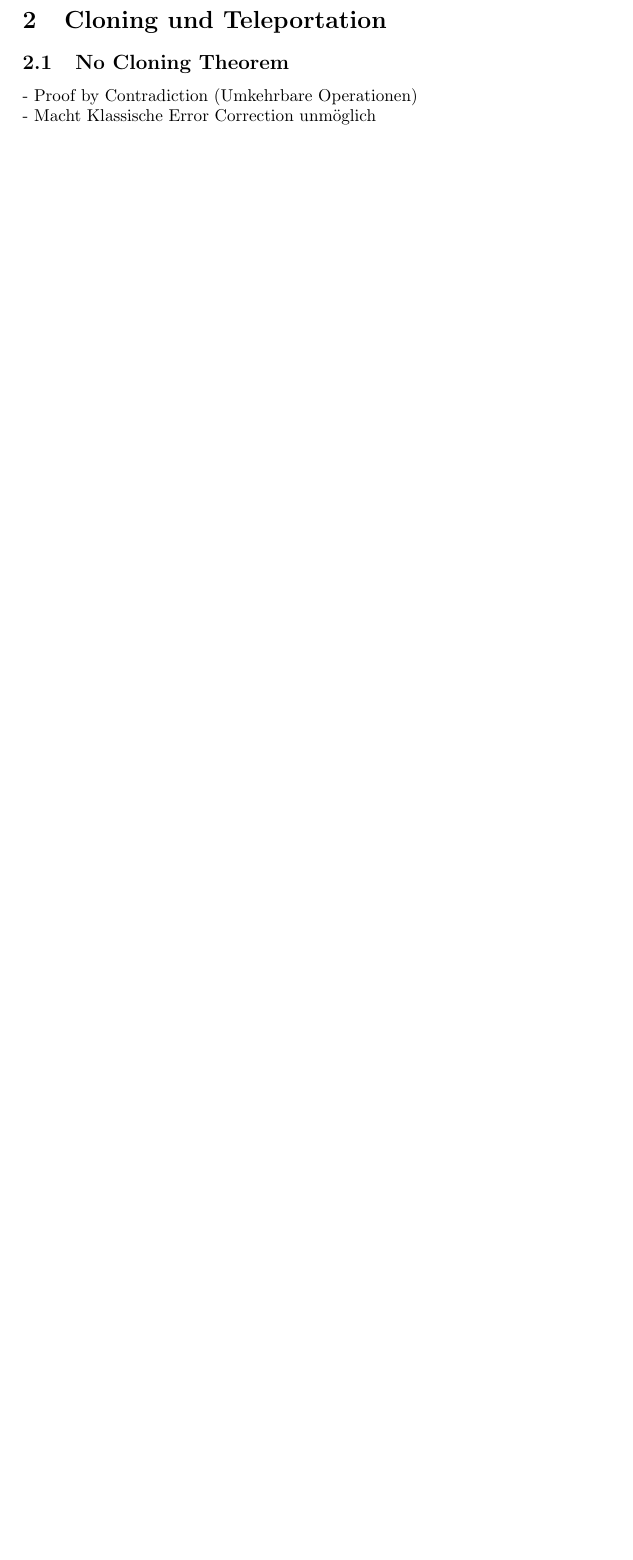
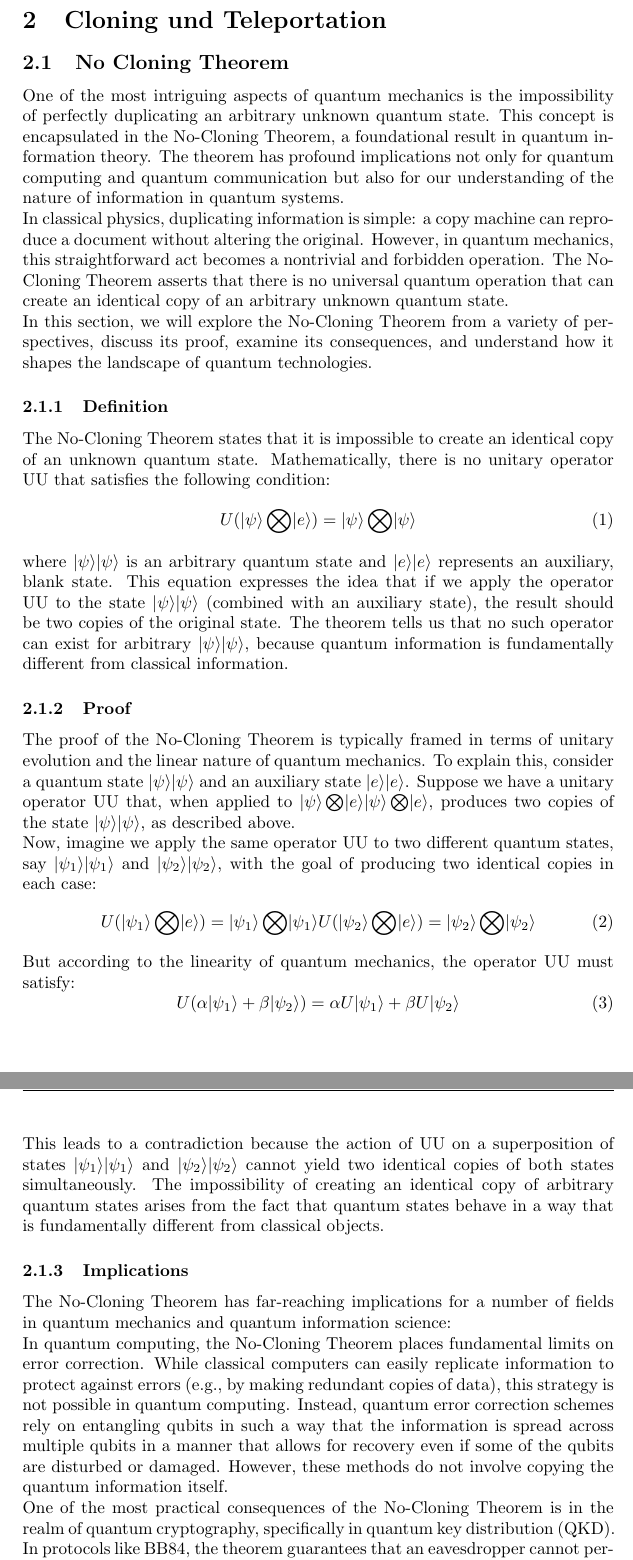
Before and after one commit to Coocys/VS-QuantenComputing, a LaTeX thesis (paper/TemplateSeminarPaper.tex, which reads paper/content/cloning-and-teleportation.tex): part of page 5 of 6 before the commit and two parts of pages 5 and 6 of 7 after it, the two joined at a grey line, cut so that both start at the same text, the shorter picture padded with empty space. Compiled offline with pdfLaTeX.

Commit message:
first draft no cloning

```diff
--- a/paper/TemplateSeminarPaper.tex
+++ b/paper/TemplateSeminarPaper.tex
@@ -12,6 +12,12 @@
 \usepackage[authoryear,round]{natbib}
 % package for header
 \usepackage[automark,headsepline]{scrlayer-scrpage}
+\usepackage{mathtools}
+% qc state brackets
+\DeclarePairedDelimiter\bra{\langle}{\rvert}
+\DeclarePairedDelimiter\ket{\lvert}{\rangle}
+\DeclarePairedDelimiterX\braket[2]{\langle}{\rangle}{#1\,\delimsize\vert\,\mathopen{}#2}
+
 \pagestyle{scrheadings}
 \ihead[]{Name of students}
 \ohead[]{\today}
--- a/paper/content/cloning-and-teleportation.tex
+++ b/paper/content/cloning-and-teleportation.tex
@@ -1,9 +1,76 @@
-\section{Cloning und Teleportation}
+\section{Cloning und Teleportation} \label{sec:cloning-und-teleportation}
 \subsection{No Cloning Theorem} \label{subsec:no-cloning}
+One of the most intriguing aspects of quantum mechanics is the impossibility of
+perfectly duplicating an arbitrary unknown quantum state.
+This concept is encapsulated in the No-Cloning Theorem, a foundational result in quantum information theory.
+The theorem has profound implications not only for quantum computing and quantum communication
+but also for our understanding of the nature of information in quantum systems.
 
-- Proof by Contradiction (Umkehrbare Operationen)
+In classical physics, duplicating information is simple:
+a copy machine can reproduce a document without altering the original.
+However, in quantum mechanics, this straightforward act becomes a nontrivial and forbidden operation.
+The No-Cloning Theorem asserts that there is no universal quantum operation
+that can create an identical copy of an arbitrary unknown quantum state.
 
-- Macht Klassische Error Correction unmöglich
+In this section, we will explore the No-Cloning Theorem from a variety of perspectives, discuss its proof,
+examine its consequences, and understand how it shapes the landscape of quantum technologies.
+\subsubsection{Definition}
+The No-Cloning Theorem states that it is impossible to create an identical copy of an unknown quantum state.
+Mathematically, there is no unitary operator UU that satisfies the following condition:
+\begin{equation}
+    U(\ket{\psi}\bigotimes\ket{e})=\ket{\psi}\bigotimes\ket{\psi}\label {eq:cloning_assertion}
+\end{equation}
+where $\ket{\psi}\ket{\psi}$ is an arbitrary quantum state and
+$\ket{e}\ket{e}$ represents an auxiliary, blank state.
+This equation expresses the idea that if we apply the operator UU to the state $\ket{\psi}\ket{\psi}$
+(combined with an auxiliary state), the result should be two copies of the original state.
+The theorem tells us that no such operator can exist for arbitrary $\ket{\psi}\ket{\psi}$,
+because quantum information is fundamentally different from classical information.
+\subsubsection{Proof}
+The proof of the No-Cloning Theorem is typically framed in terms of unitary evolution
+and the linear nature of quantum mechanics.
+To explain this, consider a quantum state $\ket{\psi}\ket{\psi}$ and an auxiliary state $\ket{e}\ket{e}$.
+Suppose we have a unitary operator UU that, when applied to
+$\ket{\psi}\bigotimes\ket{e}\ket{\psi}\bigotimes\ket{e}$,
+produces two copies of the state $\ket{\psi}\ket{\psi}$, as described above.
+
+Now, imagine we apply the same operator UU to two different quantum states,
+say $\ket{\psi_1}\ket{\psi_1}$ and $\ket{\psi_2}\ket{\psi_2}$,
+with the goal of producing two identical copies in each case:
+\begin{equation}
+    U(\ket{\psi_1}\bigotimes\ket{e})=\ket{\psi_1}\bigotimes\ket{\psi_1}
+    U(\ket{\psi_2}\bigotimes\ket{e})=\ket{\psi_2}\bigotimes\ket{\psi_2} \label{eq:cloning_two_sates}
+\end{equation}
+But according to the linearity of quantum mechanics, the operator UU must satisfy:
+\begin{equation}
+    U(\alpha\ket{\psi_1}+\beta\ket{\psi_2})=\alpha U\ket{\psi_1}+\beta U\ket{\psi_2}
+    \label{eq:cloning_linearity_distribution}
+\end{equation}
+
+% TODO make proof more clear
+This leads to a contradiction because the action of UU on a superposition of states
+$\ket{\psi_1}\ket{\psi_1}$ and $\ket{\psi_2}\ket{\psi_2}$
+cannot yield two identical copies of both states simultaneously.
+The impossibility of creating an identical copy of arbitrary quantum states arises from the fact that
+quantum states behave in a way that is fundamentally different from classical objects.
+
+\subsubsection{Implications}
+The No-Cloning Theorem has far-reaching implications for a number of fields in
+quantum mechanics and quantum information science:
+
+In quantum computing, the No-Cloning Theorem places fundamental limits on error correction.
+While classical computers can easily replicate information to protect against errors
+(e.g., by making redundant copies of data), this strategy is not possible in quantum computing.
+Instead, quantum error correction schemes rely on entangling qubits in such a way that the information is spread across
+multiple qubits in a manner that allows for recovery even if some of the qubits are disturbed or damaged.
+However, these methods do not involve copying the quantum information itself.
+
+One of the most practical consequences of the No-Cloning Theorem is in the realm of quantum cryptography,
+specifically in quantum key distribution (QKD). In protocols like BB84, the theorem guarantees that an eavesdropper
+cannot perfectly copy the quantum states transmitted between two parties.
+This property ensures the security of quantum communication, as any attempt to intercept the quantum information
+would necessarily disturb the system and alert the legitimate parties to the presence of an intruder.
+
 
 \subsection{Verschränkte Teleportation}
 
```
